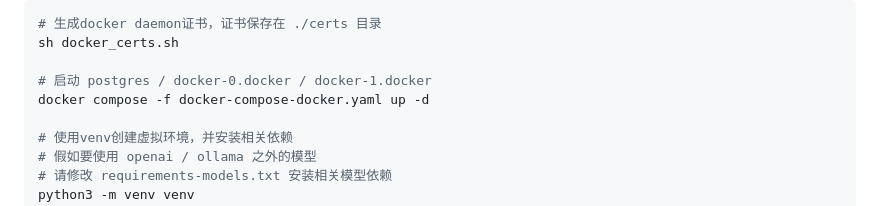
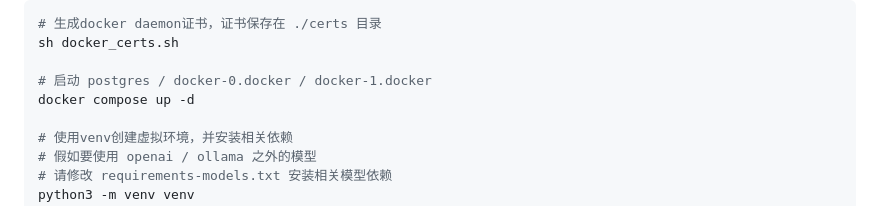
Before and after one commit to cookeem/teamclaw, a Markdown page: README-zh.md, the part around the change. GitHub-like rendering.

Commit message:
update readme start services

```diff
--- a/README-zh.md
+++ b/README-zh.md
@@ -88,7 +88,7 @@ cd teamclaw
 sh docker_certs.sh
 
 # 启动 postgres / docker-0.docker / docker-1.docker
-docker compose -f docker-compose-docker.yaml up -d
+docker compose up -d
 
 # 使用venv创建虚拟环境，并安装相关依赖
 # 假如要使用 openai / ollama 之外的模型
```
Also changed, not shown: README.md (+1 -1 lines).
